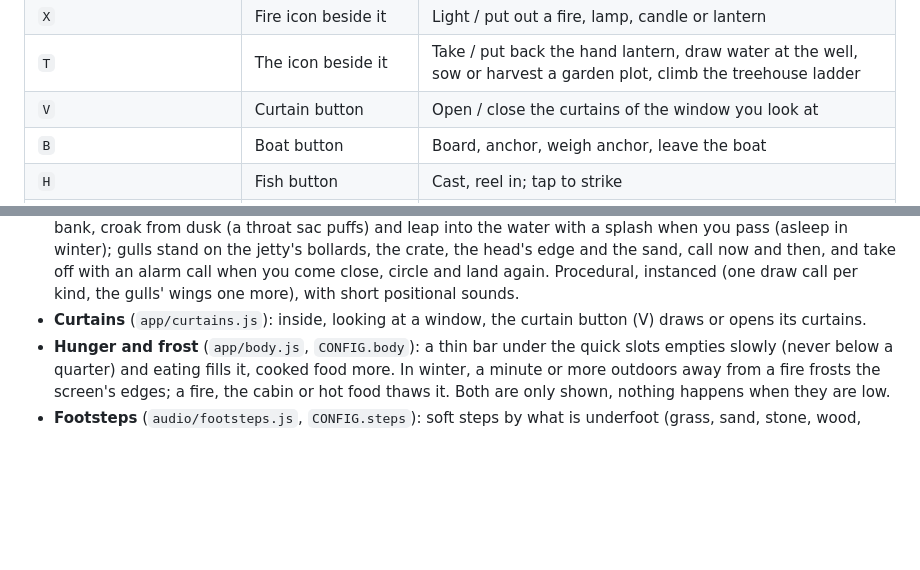
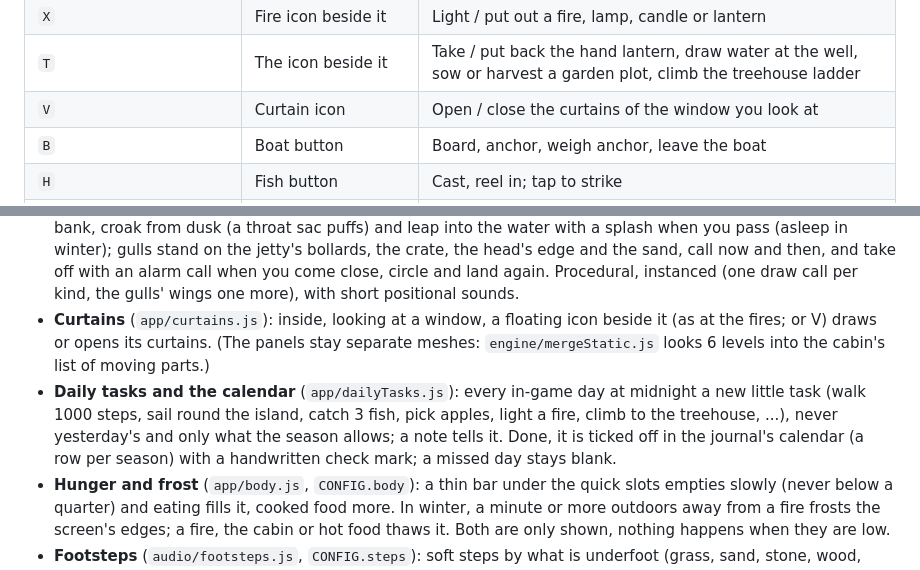
Before and after one commit to tmelcr-crypto/POND5, a Markdown page: README.md, 2 parts joined by grey strips. GitHub-like rendering; blank space fills up the shorter version.

Commit message:
README and walkthrough: curtains' icon, daily tasks and the calendar
Co-Authored-By: Claude Opus 5.5 <noreply@anthropic.com>
Claude-Session: https://claude.ai/code/session_011yGzDLSxhsks9GxfR6zRVM

```diff
--- a/README.md
+++ b/README.md
@@ -59,7 +59,7 @@ A workflow is included in `.github/workflows/pages.yml`. Push to `main`, then en
 | `R` | Seat button | Sit down / stand up (benches, logs, the porch bench); lie down / get up at the five lying places |
 | `X` | Fire icon beside it | Light / put out a fire, lamp, candle or lantern |
 | `T` | The icon beside it | Take / put back the hand lantern, draw water at the well, sow or harvest a garden plot, climb the treehouse ladder |
-| `V` | Curtain button | Open / close the curtains of the window you look at |
+| `V` | Curtain icon | Open / close the curtains of the window you look at |
 | `B` | Boat button | Board, anchor, weigh anchor, leave the boat |
 | `H` | Fish button | Cast, reel in; tap to strike |
 | hold `Z` | Hold the fast-forward button | Time-lapse while sitting or in bed |
@@ -422,7 +422,13 @@ export function createRoseBush(ctx) {
   jetty's bollards, the crate, the head's edge and the sand, call now and then, and take off with an alarm call when
   you come close, circle and land again. Procedural, instanced (one draw call per kind, the gulls' wings one more),
   with short positional sounds.
-- **Curtains** (`app/curtains.js`): inside, looking at a window, the curtain button (V) draws or opens its curtains.
+- **Curtains** (`app/curtains.js`): inside, looking at a window, a floating icon beside it (as at the fires; or V) draws
+  or opens its curtains. (The panels stay separate meshes: `engine/mergeStatic.js` looks 6 levels into the cabin's list
+  of moving parts.)
+- **Daily tasks and the calendar** (`app/dailyTasks.js`): every in-game day at midnight a new little task (walk 1000
+  steps, sail round the island, catch 3 fish, pick apples, light a fire, climb to the treehouse, ...), never yesterday's
+  and only what the season allows; a note tells it. Done, it is ticked off in the journal's calendar (a row per season)
+  with a handwritten check mark; a missed day stays blank.
 - **Hunger and frost** (`app/body.js`, `CONFIG.body`): a thin bar under the quick slots empties slowly (never below a
   quarter) and eating fills it, cooked food more. In winter, a minute or more outdoors away from a fire frosts the
   screen's edges; a fire, the cabin or hot food thaws it. Both are only shown, nothing happens when they are low.
```
Also changed, not shown: docs/TEST_WALKTHROUGH.md (+2 -0 lines).
